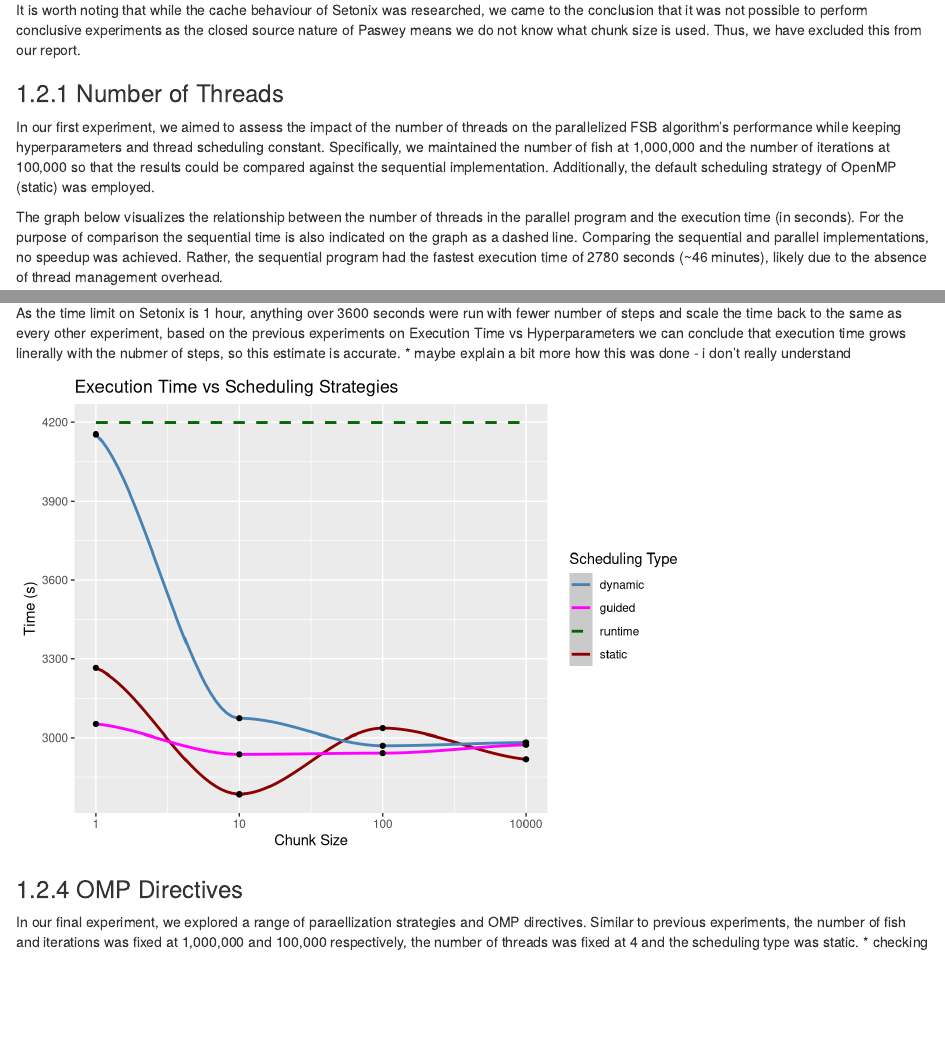
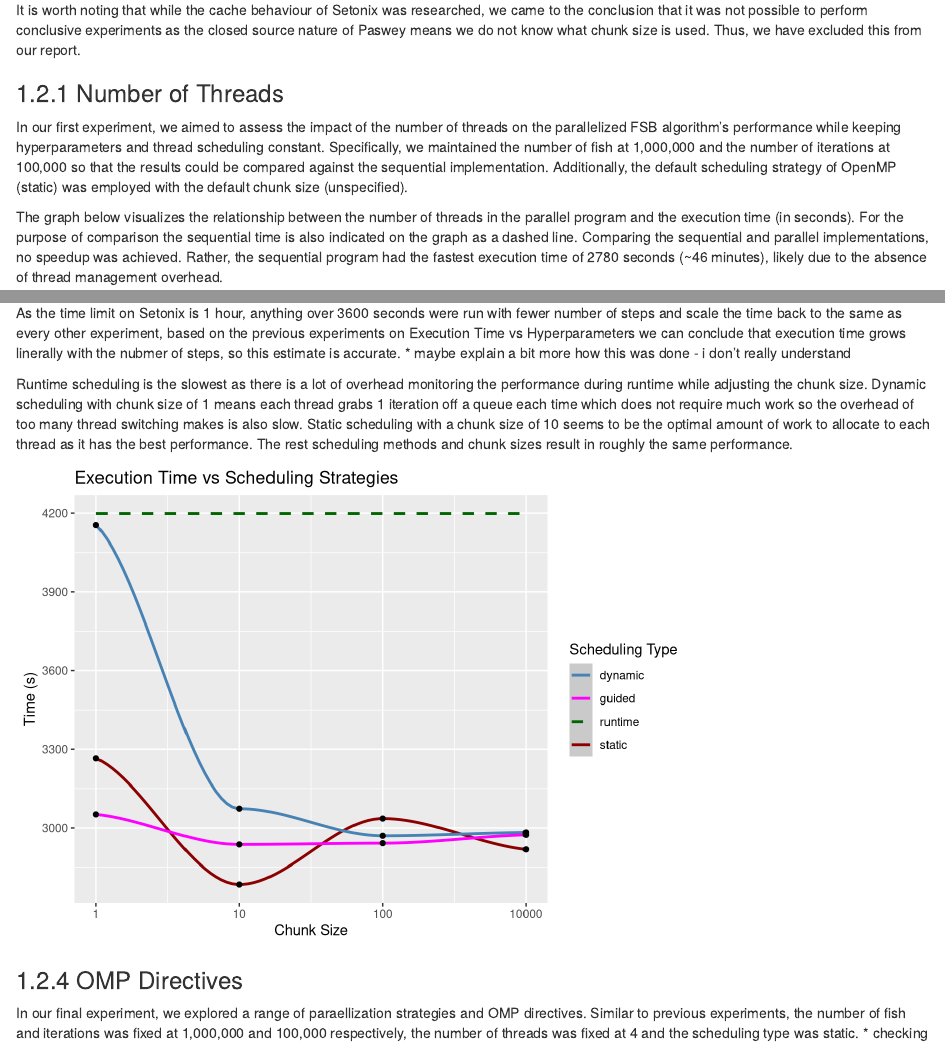
Before and after one commit to Kaiqi-Liang/CITS5507-Project, an R Markdown document (plot.rmd): the page in a window 1100 px wide, from 1280 px down, and a second part further down, joined at a grey line. Rendered offline with R 4.5, knitr and Pandoc, with nearby package versions.

Commit message:
Add explanation for scheduling

````diff
--- a/plot.rmd
+++ b/plot.rmd
@@ -99,7 +99,7 @@ It is worth noting that while the cache behaviour of Setonix was researched, we
 
 ### Number of Threads
 
-In our first experiment, we aimed to assess the impact of the number of threads on the parallelized FSB algorithm's performance while keeping hyperparameters and thread scheduling constant. Specifically, we maintained the number of fish at 1,000,000 and the number of iterations at 100,000 so that the results could be compared against the sequential implementation. Additionally, the default scheduling strategy of OpenMP (static) was employed.
+In our first experiment, we aimed to assess the impact of the number of threads on the parallelized FSB algorithm's performance while keeping hyperparameters and thread scheduling constant. Specifically, we maintained the number of fish at 1,000,000 and the number of iterations at 100,000 so that the results could be compared against the sequential implementation. Additionally, the default scheduling strategy of OpenMP (static) was employed with the default chunk size (unspecified).
 
 The graph below visualizes the relationship between the number of threads in the parallel program and the execution time (in seconds). For the purpose of comparison the sequential time is also indicated on the graph as a dashed line. Comparing the sequential and parallel implementations, no speedup was achieved. Rather, the sequential program had the fastest execution time of 2780 seconds (~46 minutes), likely due to the absence of thread management overhead.
 
@@ -214,6 +214,8 @@ The graph below visualizes the relationship between the chunk size in the parall
 As the time limit on Setonix is 1 hour, anything over 3600 seconds were run with fewer number of steps and scale the time back to the same as every other experiment, based on the previous experiments on Execution Time vs Hyperparameters we can conclude that execution time grows linerally with the nubmer of steps, so this estimate is accurate.
 * maybe explain a bit more how this was done - i don't really understand
 
+Runtime scheduling is the slowest as there is a lot of overhead monitoring the performance during runtime while adjusting the chunk size. Dynamic scheduling with chunk size of 1 means each thread grabs 1 iteration off a queue each time which does not require much work so the overhead of too many thread switching makes is also slow. Static scheduling with a chunk size of 10 seems to be the optimal amount of work to allocate to each thread as it has the best performance. The rest scheduling methods and chunk sizes result in roughly the same performance.
+
 ```{r, message=FALSE, warning=FALSE, echo=FALSE}
 ggplot(
   data = data.frame(
````
